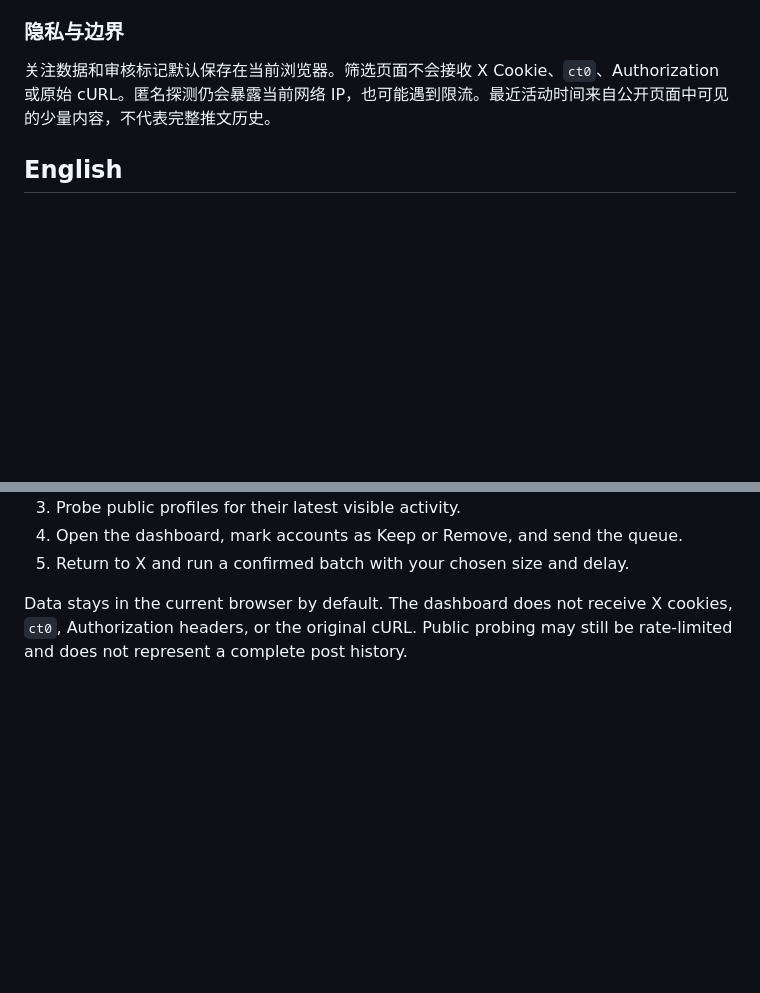
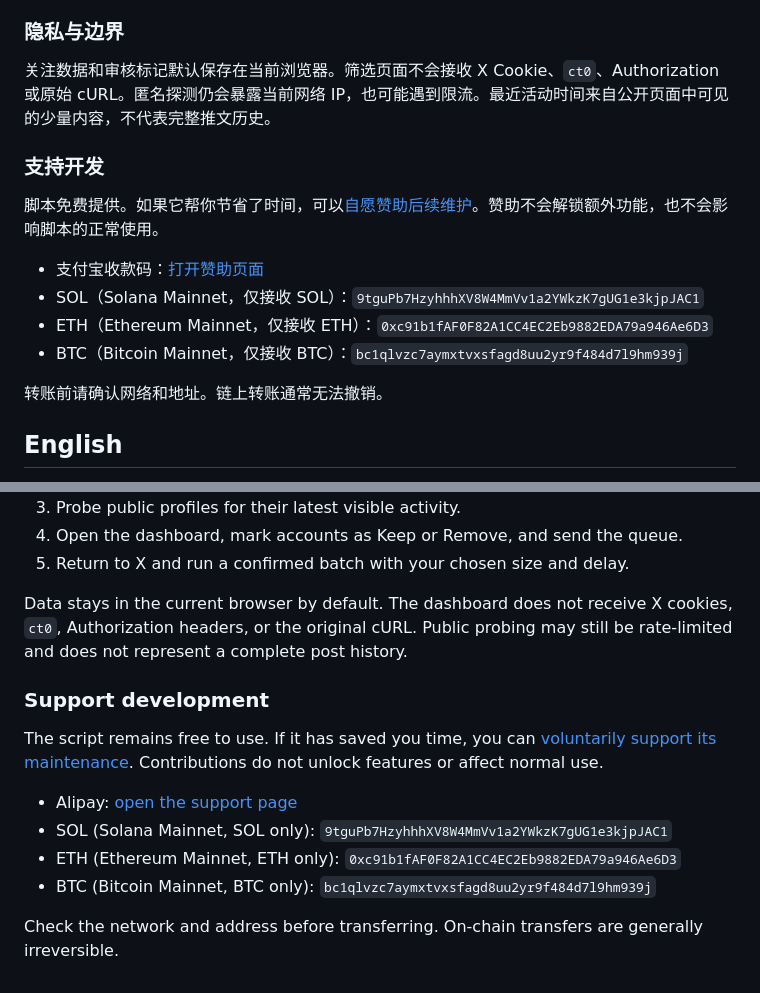
Before and after one commit to mr-hanlu/x-follow-cleaner, a Markdown page: GREASYFORK.md, 2 parts joined by grey strips. Drawn GitHub-style; blank space fills up the shorter version.

```diff
--- a/GREASYFORK.md
+++ b/GREASYFORK.md
@@ -27,6 +27,17 @@
 
 关注数据和审核标记默认保存在当前浏览器。筛选页面不会接收 X Cookie、`ct0`、Authorization 或原始 cURL。匿名探测仍会暴露当前网络 IP，也可能遇到限流。最近活动时间来自公开页面中可见的少量内容，不代表完整推文历史。
 
+### 支持开发
+
+脚本免费提供。如果它帮你节省了时间，可以[自愿赞助后续维护](https://x-follow-cleaner.mrhanlu224.workers.dev/sponsor/)。赞助不会解锁额外功能，也不会影响脚本的正常使用。
+
+- 支付宝收款码：[打开赞助页面](https://x-follow-cleaner.mrhanlu224.workers.dev/sponsor/)
+- SOL（Solana Mainnet，仅接收 SOL）：`9tguPb7HzyhhhXV8W4MmVv1a2YWkzK7gUG1e3kjpJAC1`
+- ETH（Ethereum Mainnet，仅接收 ETH）：`0xc91b1fAF0F82A1CC4EC2Eb9882EDA79a946Ae6D3`
+- BTC（Bitcoin Mainnet，仅接收 BTC）：`bc1qlvzc7aymxtvxsfagd8uu2yr9f484d7l9hm939j`
+
+转账前请确认网络和地址。链上转账通常无法撤销。
+
 ## English
 
 Review your X/Twitter following list locally: export followed accounts, check recent public activity without X login cookies, filter by inactivity and follower count, then unfollow only confirmed accounts in controlled batches.
@@ -40,3 +51,14 @@ Review your X/Twitter following list locally: export followed accounts, check re
 5. Return to X and run a confirmed batch with your chosen size and delay.
 
 Data stays in the current browser by default. The dashboard does not receive X cookies, `ct0`, Authorization headers, or the original cURL. Public probing may still be rate-limited and does not represent a complete post history.
+
+### Support development
+
+The script remains free to use. If it has saved you time, you can [voluntarily support its maintenance](https://x-follow-cleaner.mrhanlu224.workers.dev/sponsor/). Contributions do not unlock features or affect normal use.
+
+- Alipay: [open the support page](https://x-follow-cleaner.mrhanlu224.workers.dev/sponsor/)
+- SOL (Solana Mainnet, SOL only): `9tguPb7HzyhhhXV8W4MmVv1a2YWkzK7gUG1e3kjpJAC1`
+- ETH (Ethereum Mainnet, ETH only): `0xc91b1fAF0F82A1CC4EC2Eb9882EDA79a946Ae6D3`
+- BTC (Bitcoin Mainnet, BTC only): `bc1qlvzc7aymxtvxsfagd8uu2yr9f484d7l9hm939j`
+
+Check the network and address before transferring. On-chain transfers are generally irreversible.
```
Also changed, not shown: README.md (+16 -0 lines), images/photo3.jpg (added), 13 other files.
